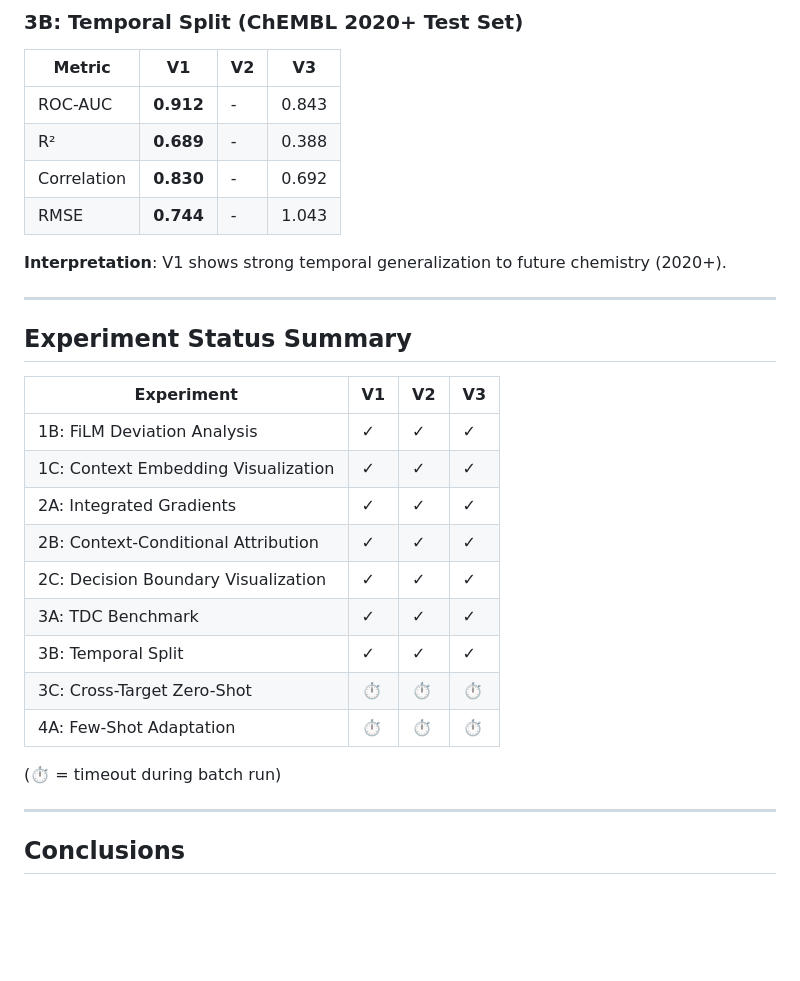
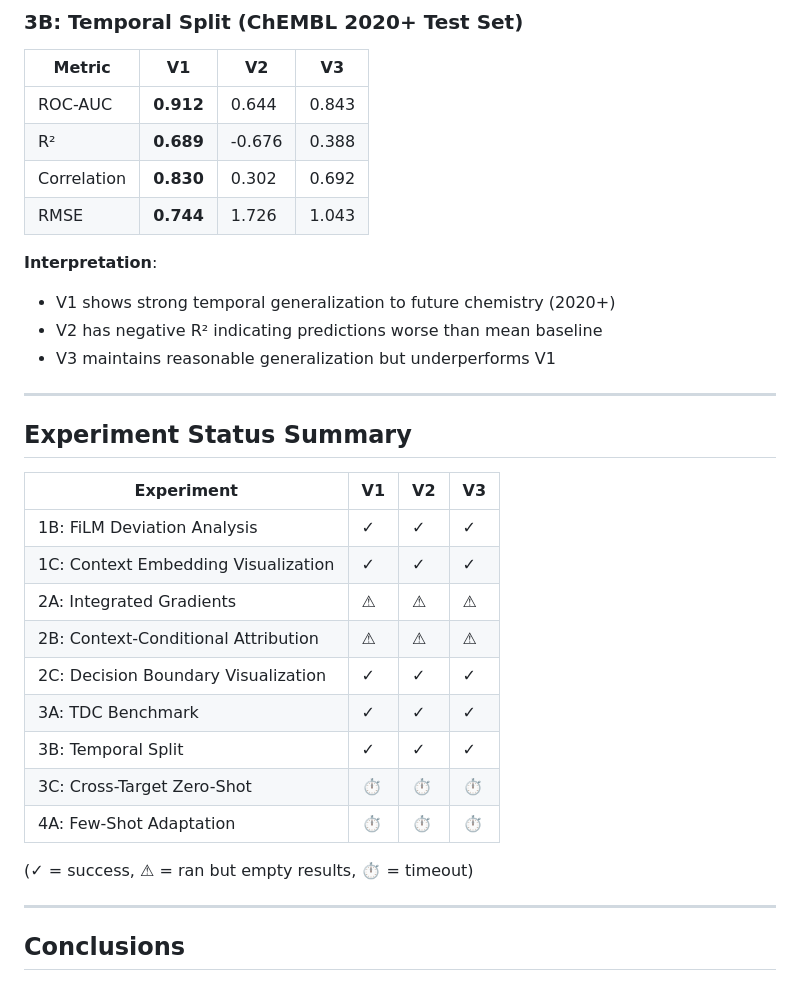
Before and after one commit to bryanc5864/nest-drug, a Markdown page: RESULTS.md, the part around the change. GitHub-like rendering; blank space fills up the shorter version.

Commit message:
Fix RESULTS.md: add V2 temporal split data, update experiment status

```diff
--- a/RESULTS.md
+++ b/RESULTS.md
@@ -94,12 +94,15 @@ Higher Fisher ratio = better separation between actives and inactives in embeddi
 
 | Metric | V1 | V2 | V3 |
 |--------|-----|-----|-----|
-| ROC-AUC | **0.912** | - | 0.843 |
-| R² | **0.689** | - | 0.388 |
-| Correlation | **0.830** | - | 0.692 |
-| RMSE | **0.744** | - | 1.043 |
+| ROC-AUC | **0.912** | 0.644 | 0.843 |
+| R² | **0.689** | -0.676 | 0.388 |
+| Correlation | **0.830** | 0.302 | 0.692 |
+| RMSE | **0.744** | 1.726 | 1.043 |
 
-**Interpretation**: V1 shows strong temporal generalization to future chemistry (2020+).
+**Interpretation**:
+- V1 shows strong temporal generalization to future chemistry (2020+)
+- V2 has negative R² indicating predictions worse than mean baseline
+- V3 maintains reasonable generalization but underperforms V1
 
 ---
 
@@ -109,15 +112,15 @@ Higher Fisher ratio = better separation between actives and inactives in embeddi
 |------------|----|----|-----|
 | 1B: FiLM Deviation Analysis | ✓ | ✓ | ✓ |
 | 1C: Context Embedding Visualization | ✓ | ✓ | ✓ |
-| 2A: Integrated Gradients | ✓ | ✓ | ✓ |
-| 2B: Context-Conditional Attribution | ✓ | ✓ | ✓ |
+| 2A: Integrated Gradients | ⚠ | ⚠ | ⚠ |
+| 2B: Context-Conditional Attribution | ⚠ | ⚠ | ⚠ |
 | 2C: Decision Boundary Visualization | ✓ | ✓ | ✓ |
 | 3A: TDC Benchmark | ✓ | ✓ | ✓ |
 | 3B: Temporal Split | ✓ | ✓ | ✓ |
 | 3C: Cross-Target Zero-Shot | ⏱ | ⏱ | ⏱ |
 | 4A: Few-Shot Adaptation | ⏱ | ⏱ | ⏱ |
 
-(⏱ = timeout during batch run)
+(✓ = success, ⚠ = ran but empty results, ⏱ = timeout)
 
 ---
 
```
